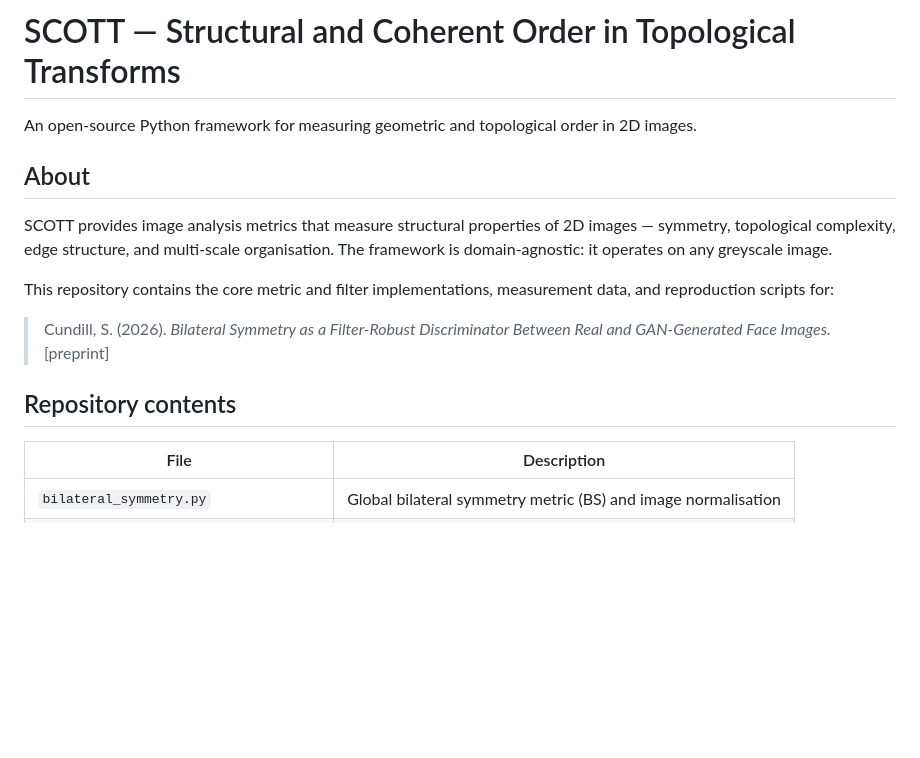
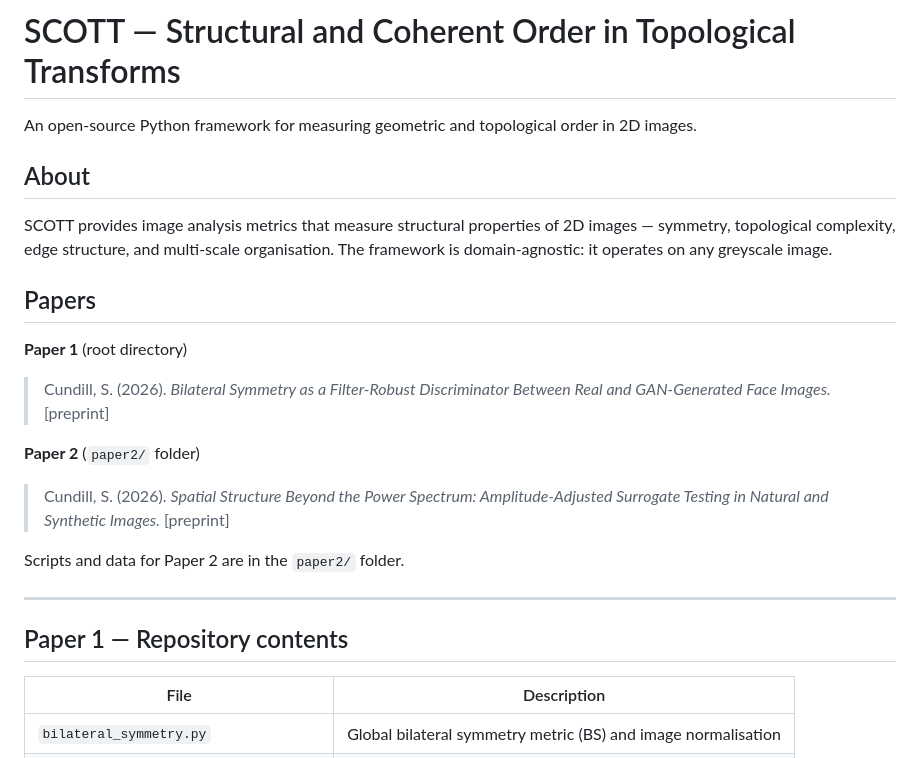
Before and after one commit to scottcundill/scott-framework, a Markdown page: README.md, the part around the change. GitHub-like rendering; blank space fills up the shorter version.

```diff
--- a/README.md
+++ b/README.md
@@ -1,16 +1,22 @@
 # SCOTT — Structural and Coherent Order in Topological Transforms
-
 An open-source Python framework for measuring geometric and topological order in 2D images.
 
 ## About
-
 SCOTT provides image analysis metrics that measure structural properties of 2D images — symmetry, topological complexity, edge structure, and multi-scale organisation. The framework is domain-agnostic: it operates on any greyscale image.
 
-This repository contains the core metric and filter implementations, measurement data, and reproduction scripts for:
+## Papers
 
+**Paper 1** (root directory)
 > Cundill, S. (2026). *Bilateral Symmetry as a Filter-Robust Discriminator Between Real and GAN-Generated Face Images.* [preprint]
 
-## Repository contents
+**Paper 2** (`paper2/` folder)
+> Cundill, S. (2026). *Spatial Structure Beyond the Power Spectrum: Amplitude-Adjusted Surrogate Testing in Natural and Synthetic Images.* [preprint]
+
+Scripts and data for Paper 2 are in the `paper2/` folder.
+
+---
+
+## Paper 1 — Repository contents
 
 | File | Description |
 |------|-------------|
```
